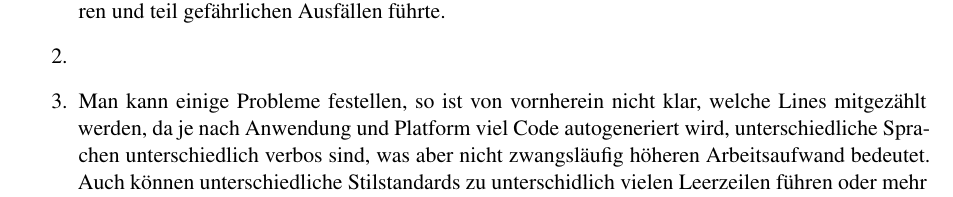
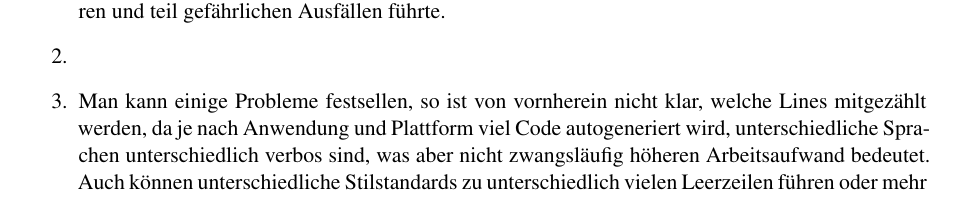
Before and after one commit to themightyoarfish/swe-14-15, a LaTeX document (Blatt 1/Blatt 1.tex): part of the page, cut so that both start at the same text. Compiled offline with pdfLaTeX.

Commit message:
typo fixes

```diff
--- a/Blatt 1/Blatt 1.tex
+++ b/Blatt 1/Blatt 1.tex
@@ -59,16 +59,16 @@
    \item Software in bedeutenen Systemen (Flughafen, Flugzeug, Rakete) enthielt
       Fehler, was zu teils teuren und teil gefährlichen Ausfällen führte. %TODO: elaborate
    \item %TODO: NATO Consortium, development of development processes and practices akin to engineering disciplines
-   \item Man kann einige Probleme festellen, so ist von vornherein nicht klar,
-      welche Lines mitgezählt werden, da je nach Anwendung und Platform viel Code
+   \item Man kann einige Probleme festsellen, so ist von vornherein nicht klar,
+      welche Lines mitgezählt werden, da je nach Anwendung und Plattform viel Code
       autogeneriert wird, unterschiedliche Sprachen unterschiedlich verbos sind,
       was aber nicht zwangsläufig höheren Arbeitsaufwand bedeutet. Auch können
-      unterschiedliche Stilstandards zu unterschidlich vielen Leerzeilen führen
+      unterschiedliche Stilstandards zu unterschiedlich vielen Leerzeilen führen
       oder mehr Code pro Zeile platzieren.
 \end{enumerate}
 
 
-\subsection{Objektorientierter Entwurf (60 Punkte))}
+\subsection{Objektorientierter Entwurf (60 Punkte)}
 
 \usetikzlibrary{calc,positioning,arrows}
 \begin{tikzpicture}[every node/.style={font=\footnotesize\sffamily}]
```
Also changed, not shown: Blatt 1/Blatt 1.pdf, 4 other files.
